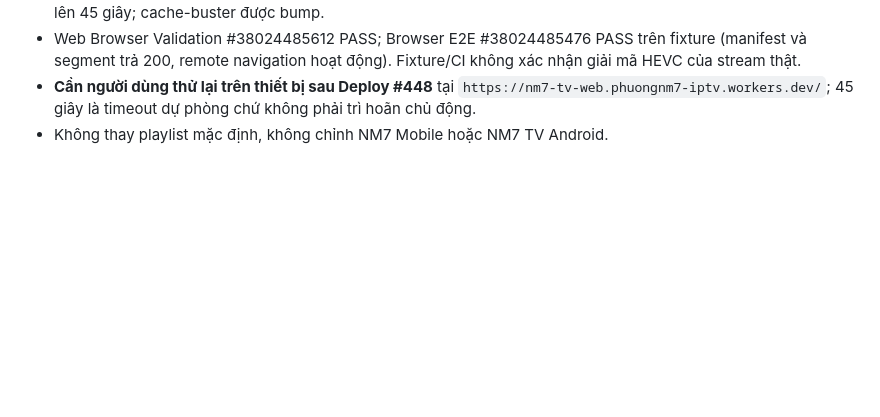
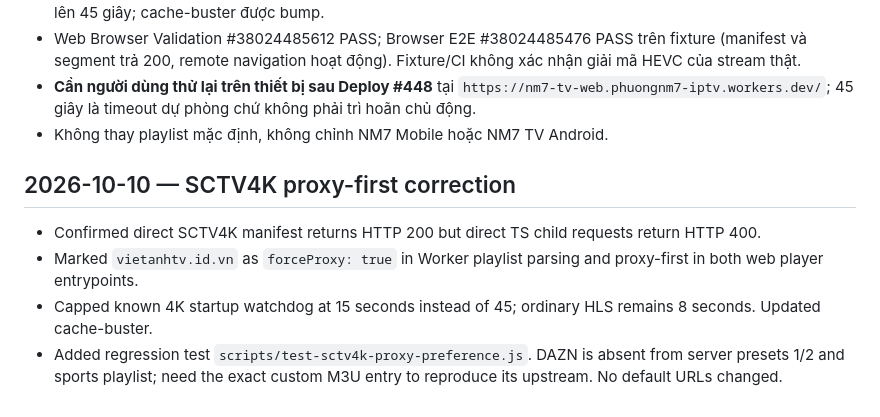
Before and after one commit to phuongnm7/nm7-tv-web, a Markdown page: PROGRESS.md, the part around the change. Rendered like a GitHub page; blank space fills up the shorter version.

Commit message:
docs: record SCTV4K proxy-first validation

```diff
--- a/PROGRESS.md
+++ b/PROGRESS.md
@@ -492,3 +492,10 @@ Smoke test không xác minh được video VTV1 phát xuyên suốt trên TV th
 - Web Browser Validation #38024485612 PASS; Browser E2E #38024485476 PASS trên fixture (manifest và segment trả 200, remote navigation hoạt động). Fixture/CI không xác nhận giải mã HEVC của stream thật.
 - **Cần người dùng thử lại trên thiết bị sau Deploy #448** tại `https://nm7-tv-web.phuongnm7-iptv.workers.dev/`; 45 giây là timeout dự phòng chứ không phải trì hoãn chủ động.
 - Không thay playlist mặc định, không chỉnh NM7 Mobile hoặc NM7 TV Android.
+
+## 2026-10-10 — SCTV4K proxy-first correction
+
+- Confirmed direct SCTV4K manifest returns HTTP 200 but direct TS child requests return HTTP 400.
+- Marked `vietanhtv.id.vn` as `forceProxy: true` in Worker playlist parsing and proxy-first in both web player entrypoints.
+- Capped known 4K startup watchdog at 15 seconds instead of 45; ordinary HLS remains 8 seconds. Updated cache-buster.
+- Added regression test `scripts/test-sctv4k-proxy-preference.js`. DAZN is absent from server presets 1/2 and sports playlist; need the exact custom M3U entry to reproduce its upstream. No default URLs changed.
```
